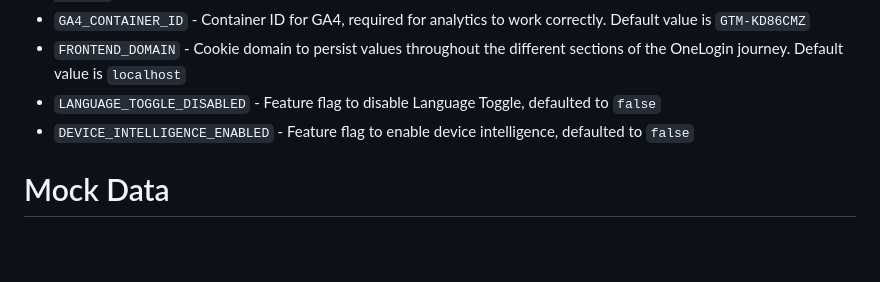
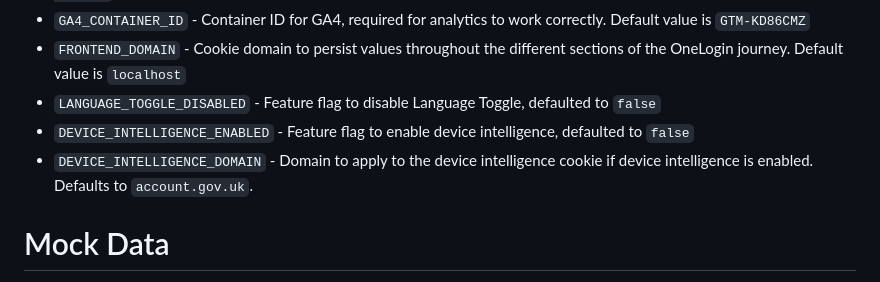
Before and after one commit to govuk-one-login/ipv-cri-kbv-front, a Markdown page: README.md, the part around the change. Rendered like a GitHub page; blank space fills up the shorter version.

Commit message:
OJ-3199: Add DEVICE_INTELLIGENCE_DOMAIN description to README.md

```diff
--- a/README.md
+++ b/README.md
@@ -39,6 +39,7 @@ Run `git config --unset-all core.hooksPath` to reset your git hook settings.
 - `FRONTEND_DOMAIN` - Cookie domain to persist values throughout the different sections of the OneLogin journey. Default value is `localhost`
 - `LANGUAGE_TOGGLE_DISABLED` - Feature flag to disable Language Toggle, defaulted to `false`
 - `DEVICE_INTELLIGENCE_ENABLED` - Feature flag to enable device intelligence, defaulted to `false`
+- `DEVICE_INTELLIGENCE_DOMAIN` - Domain to apply to the device intelligence cookie if device intelligence is enabled. Defaults to `account.gov.uk`.
 
 # Mock Data
 
```
